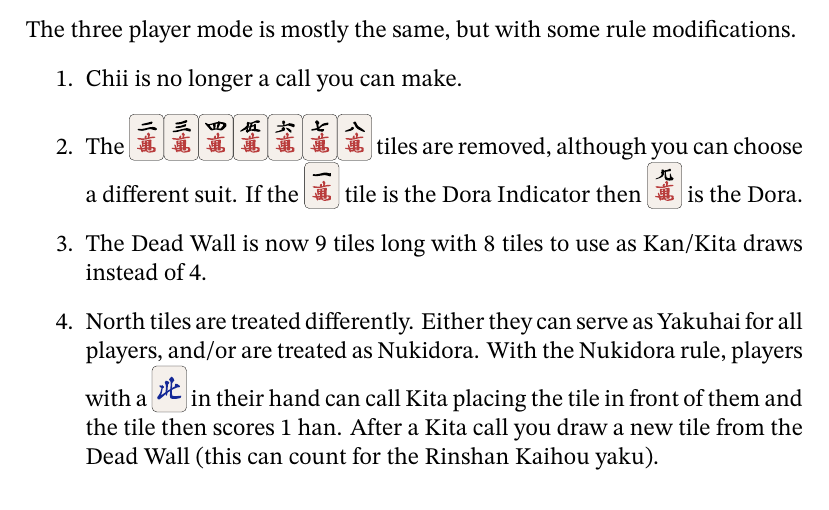
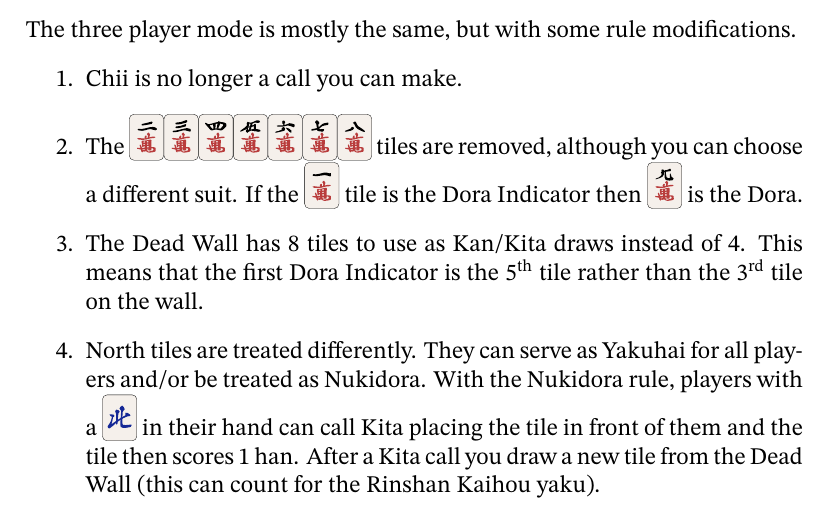
Before and after one commit to Dall4s63/mahjong_helpers, a LaTeX document (cheat_sheet.tex): part of page 9 of 9, cut so that both start at the same text. Compiled offline with XeLaTeX.

Commit message:
update the 3 player rules

```diff
--- a/cheat_sheet.tex
+++ b/cheat_sheet.tex
@@ -462,10 +462,11 @@ modifications.
 \item The \mj{2345678m} tiles are removed, although you can
 choose a different suit. If the \mj{1m} tile is the Dora
 Indicator then \mj{9m} is the Dora.
-\item The Dead Wall is now 9 tiles long with 8 tiles to
-use as Kan/Kita draws instead of 4.
-\item North tiles are treated differently. Either they can
-serve as Yakuhai for all players, and/or are treated as Nukidora.
+\item The Dead Wall has 8 tiles to use as Kan/Kita draws instead
+of 4. This means that the first Dora Indicator is the 5\textsuperscript{th}
+tile rather than the 3\textsuperscript{rd} tile on the wall.
+\item North tiles are treated differently. They can
+serve as Yakuhai for all players and/or be treated as Nukidora.
 With the Nukidora rule, players with a \mj{4z} in their
 hand can call Kita placing the tile in front of them and the
 tile then scores 1 han. After a Kita call you draw a new
```
Also changed, not shown: cheat_sheet.pdf.
